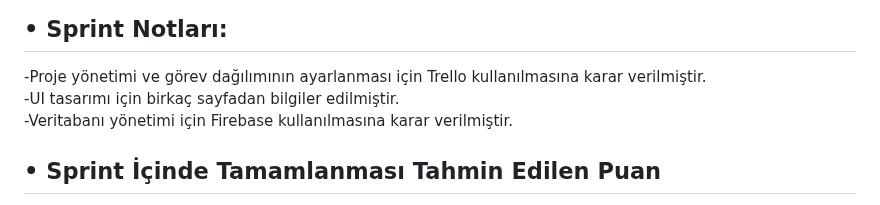
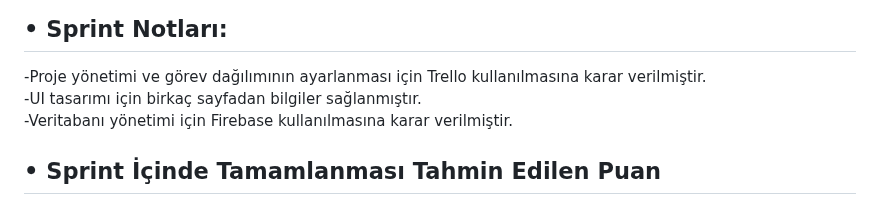
Before and after one commit to merveeduman/oua_bootcamp, a Markdown page: README.md, the part around the change. Rendered like a GitHub page.

```diff
--- a/README.md
+++ b/README.md
@@ -9,7 +9,7 @@ Müberra Sinem - Developer
 ## 1.Sprint Süreç ve Kararlar
 ## • Sprint Notları:
 -Proje yönetimi ve görev dağılımının ayarlanması için Trello kullanılmasına karar verilmiştir.
--UI tasarımı için birkaç sayfadan bilgiler edilmiştir.
+-UI tasarımı için birkaç sayfadan bilgiler sağlanmıştır.
 -Veritabanı yönetimi için Firebase kullanılmasına karar verilmiştir.
 
 ## • Sprint İçinde Tamamlanması Tahmin Edilen Puan
```
